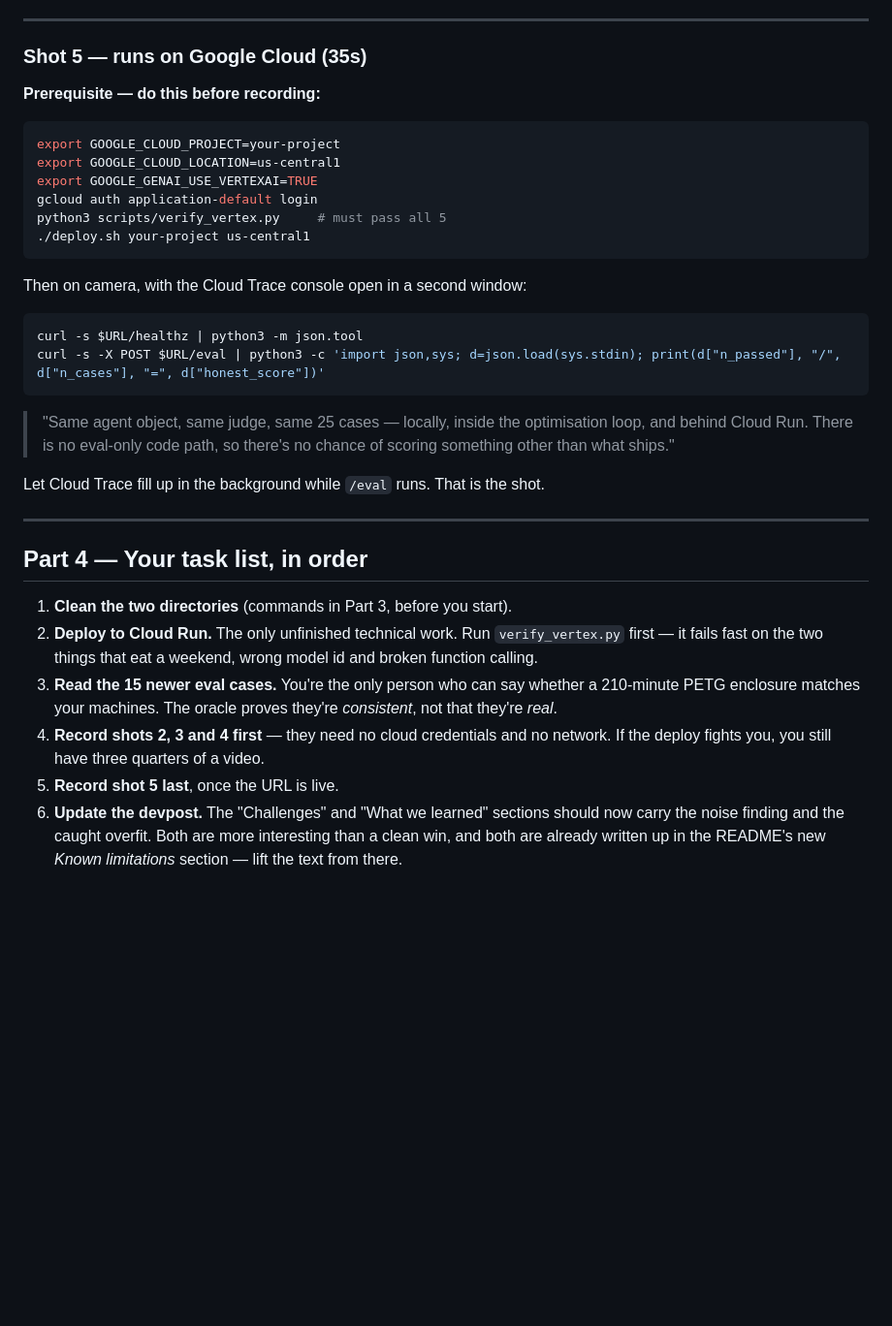
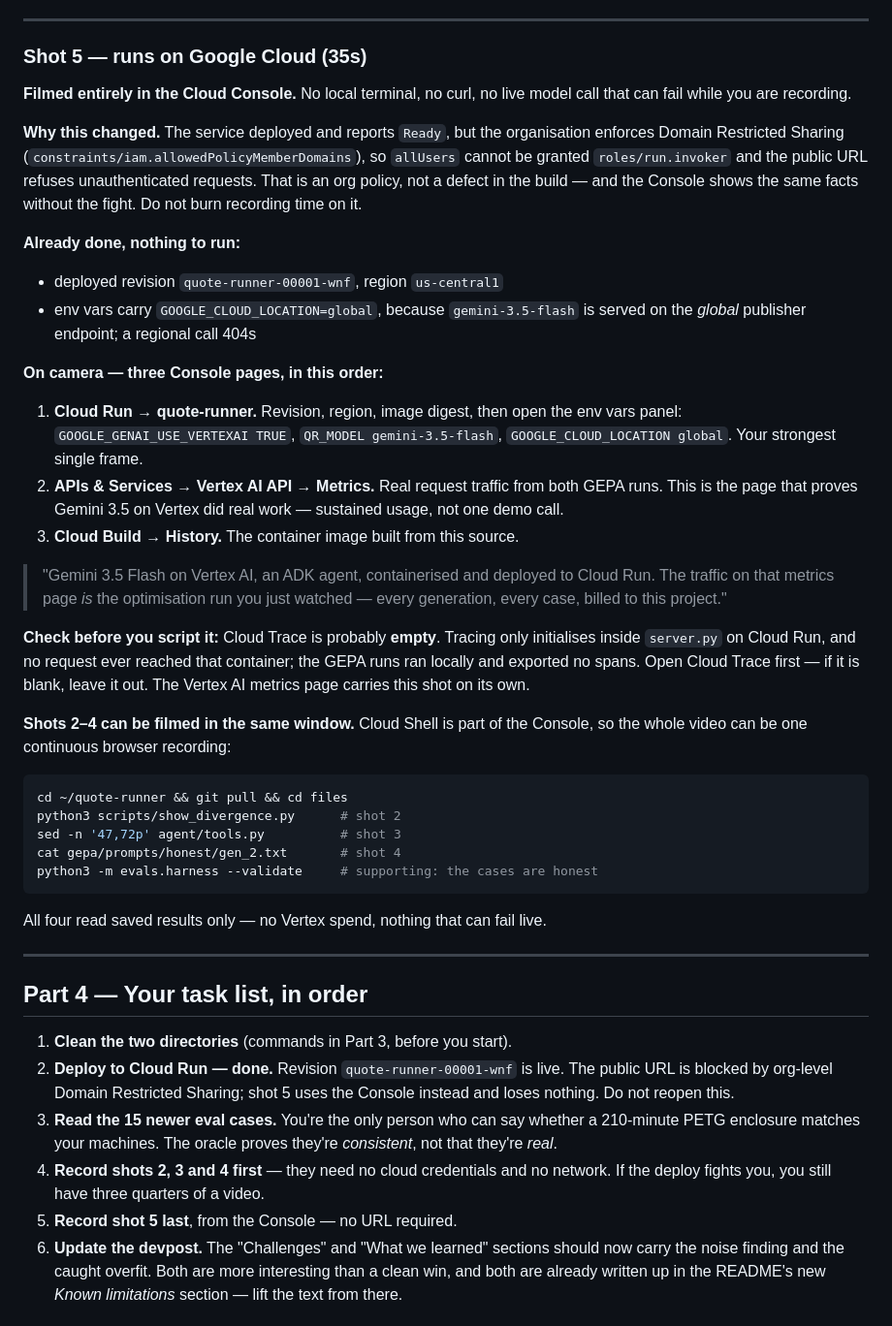
Before and after one commit to mworkqu/quote-runner, a Markdown page: RECORDING_GUIDE.md, the part around the change. Shown at 97% size. Rendered like a GitHub page; blank space fills up the shorter version.

Commit message:
Rewrite Shot 5 as a Console walkthrough
The public Cloud Run URL is blocked by org-level Domain Restricted Sharing:
allUsers cannot be granted roles/run.invoker, so an unauthenticated request is
refused. That is an org policy, not a build defect -- the service itself is
Ready and correctly configured.

Shot 5 now films three Console pages (Cloud Run revision + env vars, Vertex AI
API metrics, Cloud Build history) instead of curling a live endpoint, and warns
that Cloud Trace is likely empty because no request reached the container.

Also notes that Cloud Shell can carry shots 2-4, so the whole video can be one
continuous browser recording.

Co-Authored-By: Claude Opus 4.8 <noreply@anthropic.com>

````diff
--- a/RECORDING_GUIDE.md
+++ b/RECORDING_GUIDE.md
@@ -188,44 +188,69 @@ Then the honest headline, using the wording from Part 2.
 
 ### Shot 5 — runs on Google Cloud (35s)
 
-**Prerequisite — do this before recording:**
+**Filmed entirely in the Cloud Console.** No local terminal, no curl, no live
+model call that can fail while you are recording.
+
+**Why this changed.** The service deployed and reports `Ready`, but the
+organisation enforces Domain Restricted Sharing
+(`constraints/iam.allowedPolicyMemberDomains`), so `allUsers` cannot be granted
+`roles/run.invoker` and the public URL refuses unauthenticated requests. That is
+an org policy, not a defect in the build — and the Console shows the same facts
+without the fight. Do not burn recording time on it.
+
+**Already done, nothing to run:**
+
+- deployed revision `quote-runner-00001-wnf`, region `us-central1`
+- env vars carry `GOOGLE_CLOUD_LOCATION=global`, because `gemini-3.5-flash` is
+  served on the *global* publisher endpoint; a regional call 404s
+
+**On camera — three Console pages, in this order:**
+
+1. **Cloud Run → quote-runner.** Revision, region, image digest, then open the
+   env vars panel: `GOOGLE_GENAI_USE_VERTEXAI TRUE`, `QR_MODEL gemini-3.5-flash`,
+   `GOOGLE_CLOUD_LOCATION global`. Your strongest single frame.
+2. **APIs & Services → Vertex AI API → Metrics.** Real request traffic from both
+   GEPA runs. This is the page that proves Gemini 3.5 on Vertex did real work —
+   sustained usage, not one demo call.
+3. **Cloud Build → History.** The container image built from this source.
+
+> "Gemini 3.5 Flash on Vertex AI, an ADK agent, containerised and deployed to
+> Cloud Run. The traffic on that metrics page *is* the optimisation run you just
+> watched — every generation, every case, billed to this project."
+
+**Check before you script it:** Cloud Trace is probably **empty**. Tracing only
+initialises inside `server.py` on Cloud Run, and no request ever reached that
+container; the GEPA runs ran locally and exported no spans. Open Cloud Trace
+first — if it is blank, leave it out. The Vertex AI metrics page carries this
+shot on its own.
+
+**Shots 2–4 can be filmed in the same window.** Cloud Shell is part of the
+Console, so the whole video can be one continuous browser recording:
 
 ```bash
-export GOOGLE_CLOUD_PROJECT=your-project
-export GOOGLE_CLOUD_LOCATION=us-central1
-export GOOGLE_GENAI_USE_VERTEXAI=TRUE
-gcloud auth application-default login
-python3 scripts/verify_vertex.py     # must pass all 5
-./deploy.sh your-project us-central1
+cd ~/quote-runner && git pull && cd files
+python3 scripts/show_divergence.py      # shot 2
+sed -n '47,72p' agent/tools.py          # shot 3
+cat gepa/prompts/honest/gen_2.txt       # shot 4
+python3 -m evals.harness --validate     # supporting: the cases are honest
 ```
 
-Then on camera, with the Cloud Trace console open in a second window:
-
-```bash
-curl -s $URL/healthz | python3 -m json.tool
-curl -s -X POST $URL/eval | python3 -c 'import json,sys; d=json.load(sys.stdin); print(d["n_passed"], "/", d["n_cases"], "=", d["honest_score"])'
-```
-
-> "Same agent object, same judge, same 25 cases — locally, inside the
-> optimisation loop, and behind Cloud Run. There is no eval-only code path, so
-> there's no chance of scoring something other than what ships."
-
-Let Cloud Trace fill up in the background while `/eval` runs. That is the shot.
+All four read saved results only — no Vertex spend, nothing that can fail live.
 
 ---
 
 ## Part 4 — Your task list, in order
 
 1. **Clean the two directories** (commands in Part 3, before you start).
-2. **Deploy to Cloud Run.** The only unfinished technical work. Run
-   `verify_vertex.py` first — it fails fast on the two things that eat a
-   weekend, wrong model id and broken function calling.
+2. **Deploy to Cloud Run — done.** Revision `quote-runner-00001-wnf` is live.
+   The public URL is blocked by org-level Domain Restricted Sharing; shot 5 uses
+   the Console instead and loses nothing. Do not reopen this.
 3. **Read the 15 newer eval cases.** You're the only person who can say whether
    a 210-minute PETG enclosure matches your machines. The oracle proves they're
    *consistent*, not that they're *real*.
 4. **Record shots 2, 3 and 4 first** — they need no cloud credentials and no
    network. If the deploy fights you, you still have three quarters of a video.
-5. **Record shot 5 last**, once the URL is live.
+5. **Record shot 5 last**, from the Console — no URL required.
 6. **Update the devpost.** The "Challenges" and "What we learned" sections
    should now carry the noise finding and the caught overfit. Both are more
    interesting than a clean win, and both are already written up in the README's
````
